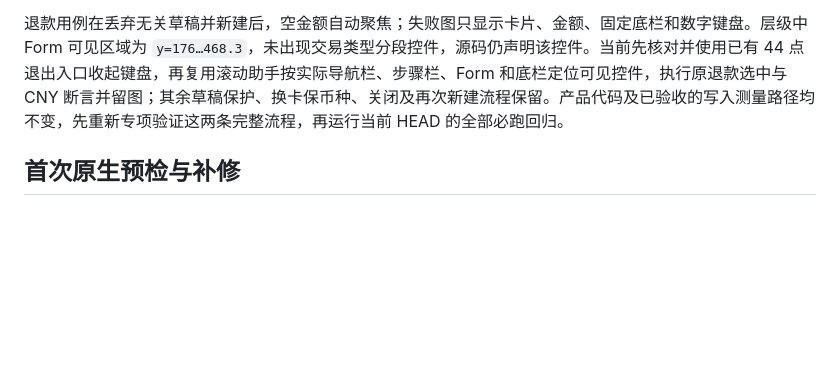
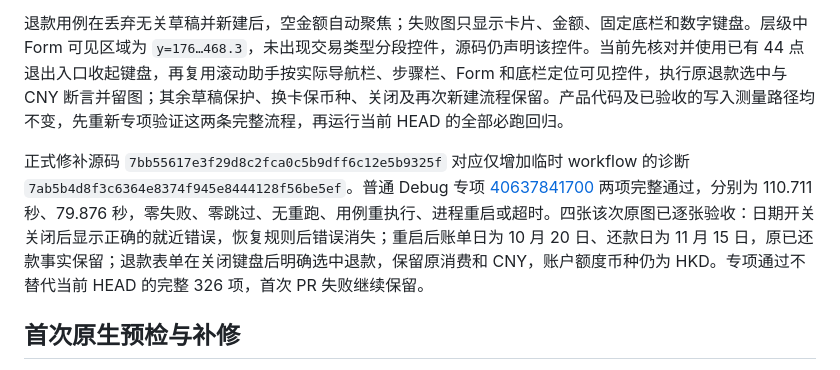
Before and after one commit to maxduke/card-pilot, a Markdown page: docs/ux-transaction-writing-performance-2026-10-27.md, the part around the change. GitHub-like rendering; blank space fills up the shorter version.

Commit message:
Document transaction editor regression preflight

```diff
--- a/docs/ux-transaction-writing-performance-2026-10-27.md
+++ b/docs/ux-transaction-writing-performance-2026-10-27.md
@@ -36,6 +36,8 @@ O19 的金额输入、商户输入、保留草稿和确认保存已建立完整
 账期日期用例在关闭 `billingDates.statement.enabled` 后仍读到开启值 1。原生事件坐标 `(338.5, 345.833)` 位于实际内层开关框内，失败图和层级也仍显示开启，尚未证明内部原因。当前在同一次点击后最多等待五秒观察精确目标值，再执行原等值断言；不补点、不跳过初始状态检查，完整日期纠正、保存／放弃和重启后已还款事实仍须通过。
 
 退款用例在丢弃无关草稿并新建后，空金额自动聚焦；失败图只显示卡片、金额、固定底栏和数字键盘。层级中 Form 可见区域为 `y=176…468.3`，未出现交易类型分段控件，源码仍声明该控件。当前先核对并使用已有 44 点退出入口收起键盘，再复用滚动助手按实际导航栏、步骤栏、Form 和底栏定位可见控件，执行原退款选中与 CNY 断言并留图；其余草稿保护、换卡保币种、关闭及再次新建流程保留。产品代码及已验收的写入测量路径均不变，先重新专项验证这两条完整流程，再运行当前 HEAD 的全部必跑回归。
+
+正式修补源码 `7bb55617e3f29d8c2fca0c5b9dff6c12e5b9325f` 对应仅增加临时 workflow 的诊断 `7ab5b4d8f3c6364e8374f945e8444128f56be5ef`。普通 Debug 专项 [40637841700](https://github.com/maxduke/card-pilot/actions/runs/40637841700) 两项完整通过，分别为 110.711 秒、79.876 秒，零失败、零跳过、无重跑、用例重执行、进程重启或超时。四张该次原图已逐张验收：日期开关关闭后显示正确的就近错误，恢复规则后错误消失；重启后账单日为 10 月 20 日、还款日为 11 月 15 日，原已还款事实保留；退款表单在关闭键盘后明确选中退款，保留原消费和 CNY，账户额度币种仍为 HKD。专项通过不替代当前 HEAD 的完整 326 项，首次 PR 失败继续保留。
 
 ## 首次原生预检与补修
 
```
Also changed, not shown: PLAN.md (+1 -1 lines).
